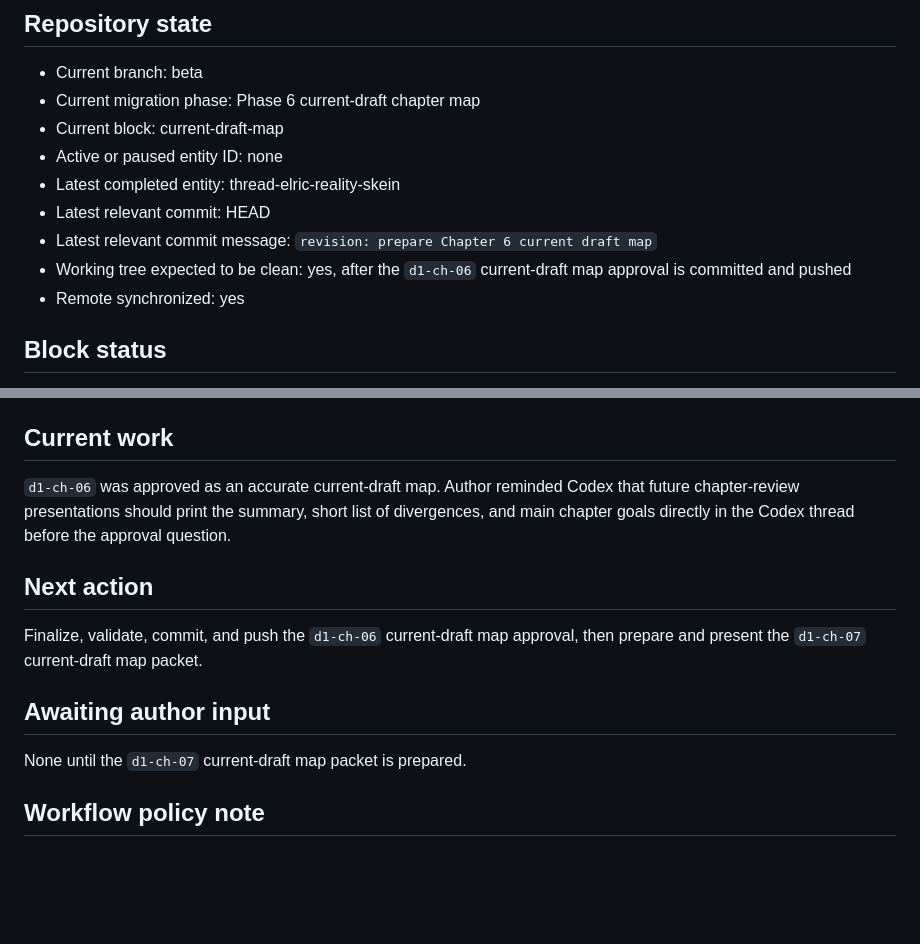
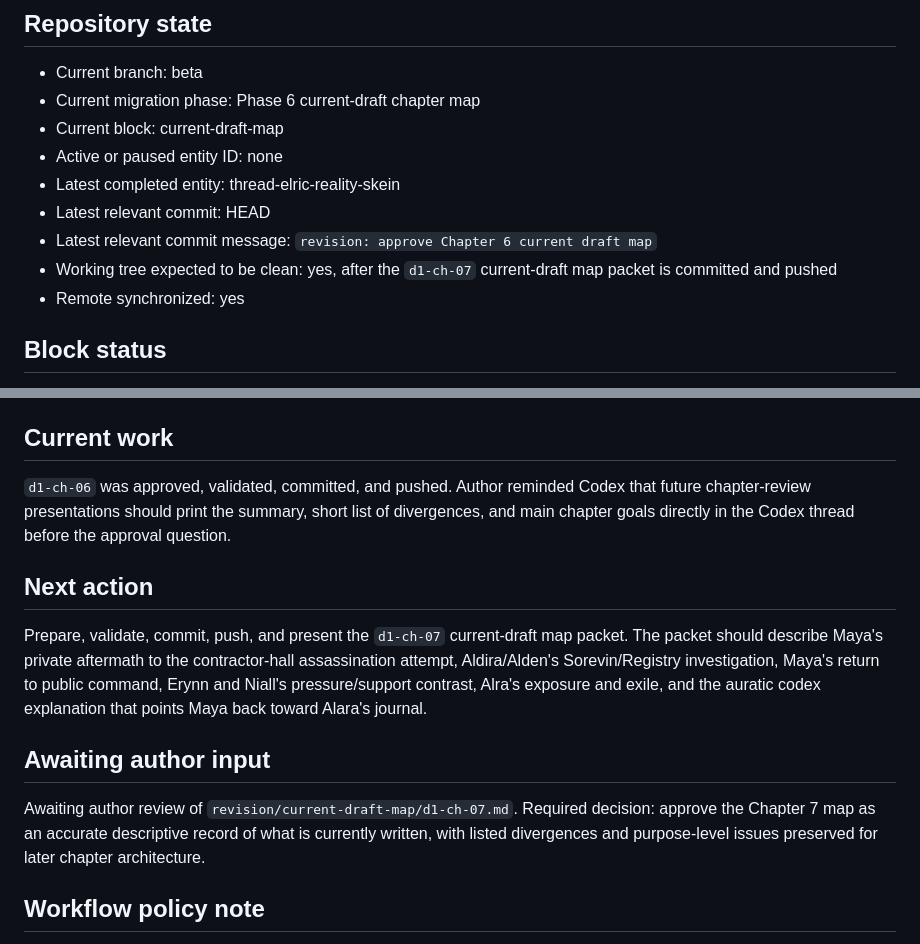
Before and after one commit to dcr-cmyk648/fractured-fate-book-1, a Markdown page: PROJECT_STATE.md, 2 parts joined by grey strips. Drawn GitHub-style; blank space fills up the shorter version.

Commit message:
revision: prepare Chapter 7 current draft map

```diff
--- a/PROJECT_STATE.md
+++ b/PROJECT_STATE.md
@@ -10,8 +10,8 @@ Last updated: 2026-06-27
 - Active or paused entity ID: none
 - Latest completed entity: thread-elric-reality-skein
 - Latest relevant commit: HEAD
-- Latest relevant commit message: `revision: prepare Chapter 6 current draft map`
-- Working tree expected to be clean: yes, after the `d1-ch-06` current-draft map approval is committed and pushed
+- Latest relevant commit message: `revision: approve Chapter 6 current draft map`
+- Working tree expected to be clean: yes, after the `d1-ch-07` current-draft map packet is committed and pushed
 - Remote synchronized: yes
 
 ## Block status
@@ -29,15 +29,15 @@ The story-bible completion gate was approved by the author. Current-draft chapte
 
 ## Current work
 
-`d1-ch-06` was approved as an accurate current-draft map. Author reminded Codex that future chapter-review presentations should print the summary, short list of divergences, and main chapter goals directly in the Codex thread before the approval question.
+`d1-ch-06` was approved, validated, committed, and pushed. Author reminded Codex that future chapter-review presentations should print the summary, short list of divergences, and main chapter goals directly in the Codex thread before the approval question.
 
 ## Next action
 
-Finalize, validate, commit, and push the `d1-ch-06` current-draft map approval, then prepare and present the `d1-ch-07` current-draft map packet.
+Prepare, validate, commit, push, and present the `d1-ch-07` current-draft map packet. The packet should describe Maya's private aftermath to the contractor-hall assassination attempt, Aldira/Alden's Sorevin/Registry investigation, Maya's return to public command, Erynn and Niall's pressure/support contrast, Alra's exposure and exile, and the auratic codex explanation that points Maya back toward Alara's journal.
 
 ## Awaiting author input
 
-None until the `d1-ch-07` current-draft map packet is prepared.
+Awaiting author review of `revision/current-draft-map/d1-ch-07.md`. Required decision: approve the Chapter 7 map as an accurate descriptive record of what is currently written, with listed divergences and purpose-level issues preserved for later chapter architecture.
 
 ## Workflow policy note
 
```
Also changed, not shown: revision/current-draft-map/d1-ch-07.md (added, +288 -0 lines), revision/current-draft-map/index.md (+4 -4 lines).
